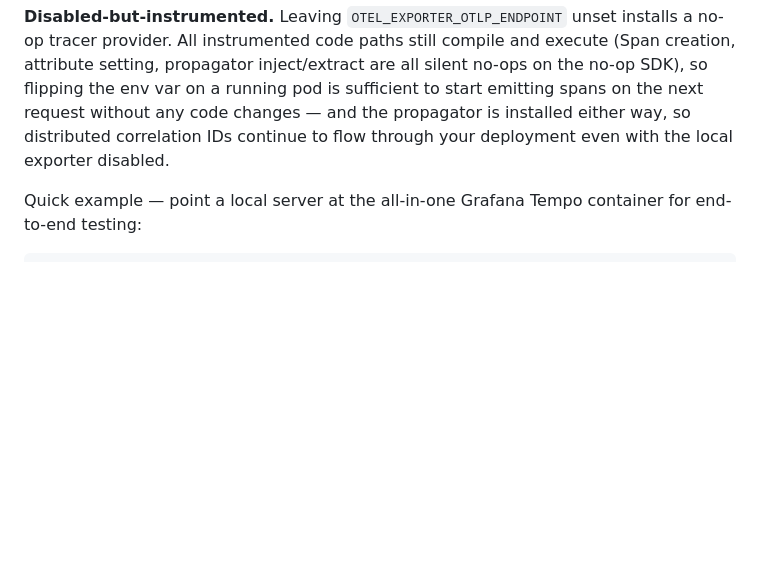
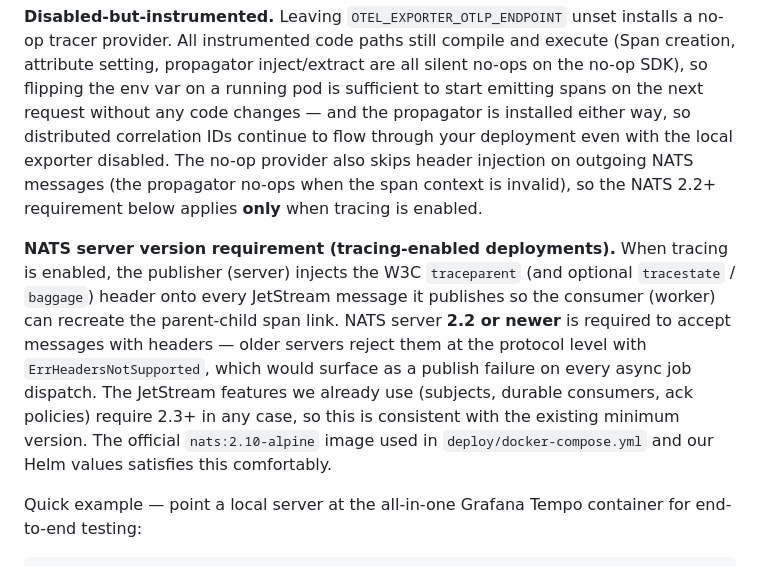
Before and after one commit to kennguy3n/zk-drive, a Markdown page: README.md, the part around the change. GitHub-like rendering; blank space fills up the shorter version.

Commit message:
docs(tracing): document NATS 2.2+ requirement when tracing enabled
Addresses the documentation gap surfaced by Devin Review: when OTEL_EXPORTER_OTLP_ENDPOINT is set, the publisher injects a traceparent header onto every JetStream message, which requires NATS server 2.2+. Pre-2.2 servers reject header-bearing messages with ErrHeadersNotSupported. The JetStream features we already use (durable consumers, ack policies) bumped the minimum to 2.3+ anyway, but the dependency on header support was not explicitly documented. Added a dedicated 'NATS server version requirement' subsection to the tracing operator docs, plus a one-line note in 'Disabled-but-instrumented' clarifying that the requirement only applies when tracing is enabled (no-op SDK skips header injection).

```diff
--- a/README.md
+++ b/README.md
@@ -606,7 +606,23 @@ inject/extract are all silent no-ops on the no-op SDK), so flipping the
 env var on a running pod is sufficient to start emitting spans on the
 next request without any code changes — and the propagator is installed
 either way, so distributed correlation IDs continue to flow through your
-deployment even with the local exporter disabled.
+deployment even with the local exporter disabled. The no-op provider
+also skips header injection on outgoing NATS messages (the propagator
+no-ops when the span context is invalid), so the NATS 2.2+ requirement
+below applies **only** when tracing is enabled.
+
+**NATS server version requirement (tracing-enabled deployments).**
+When tracing is enabled, the publisher (server) injects the W3C
+`traceparent` (and optional `tracestate` / `baggage`) header onto every
+JetStream message it publishes so the consumer (worker) can recreate
+the parent-child span link. NATS server **2.2 or newer** is required
+to accept messages with headers — older servers reject them at the
+protocol level with `ErrHeadersNotSupported`, which would surface as a
+publish failure on every async job dispatch. The JetStream features we
+already use (subjects, durable consumers, ack policies) require 2.3+
+in any case, so this is consistent with the existing minimum version.
+The official `nats:2.10-alpine` image used in `deploy/docker-compose.yml`
+and our Helm values satisfies this comfortably.
 
 Quick example — point a local server at the all-in-one Grafana Tempo
 container for end-to-end testing:
```
